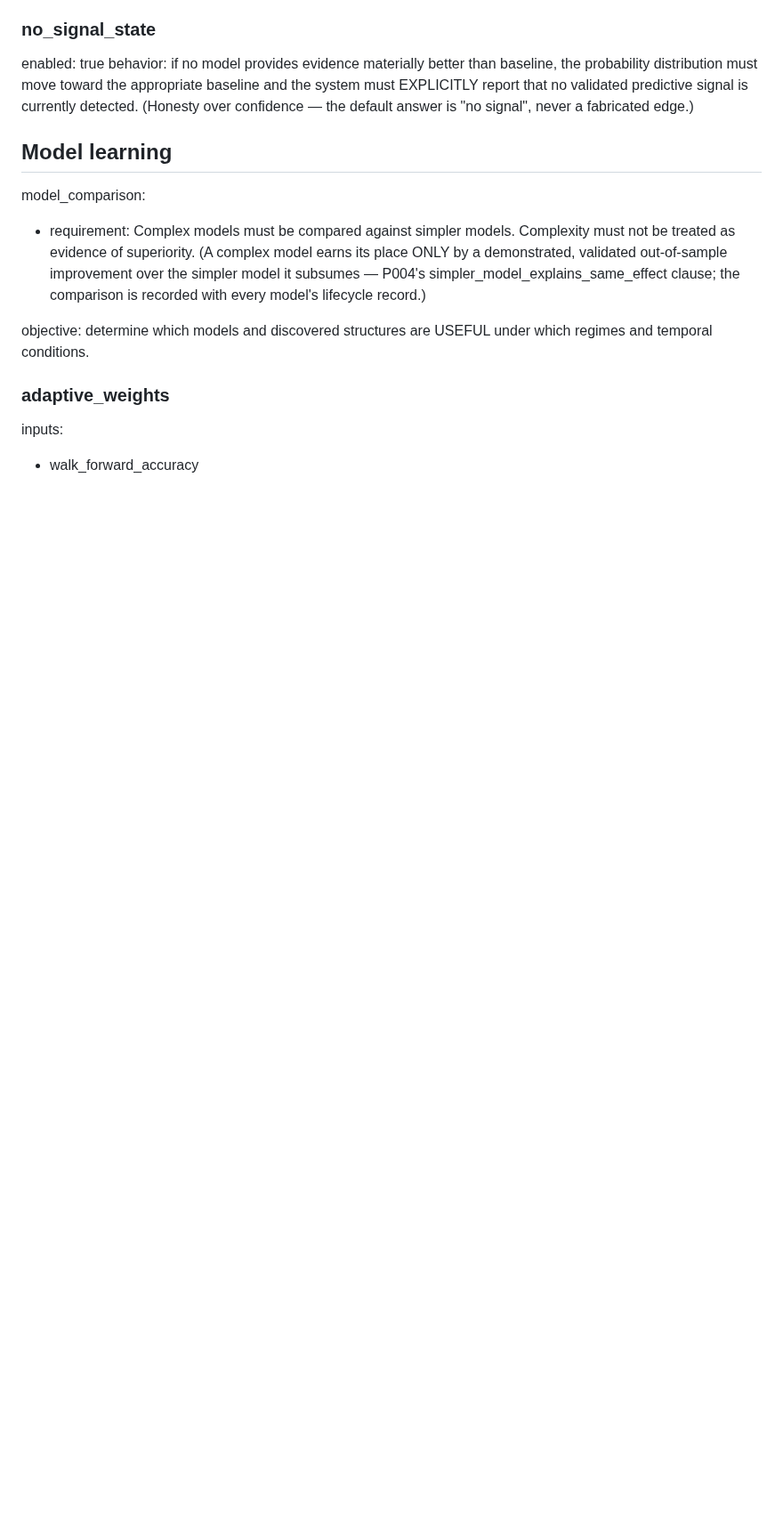
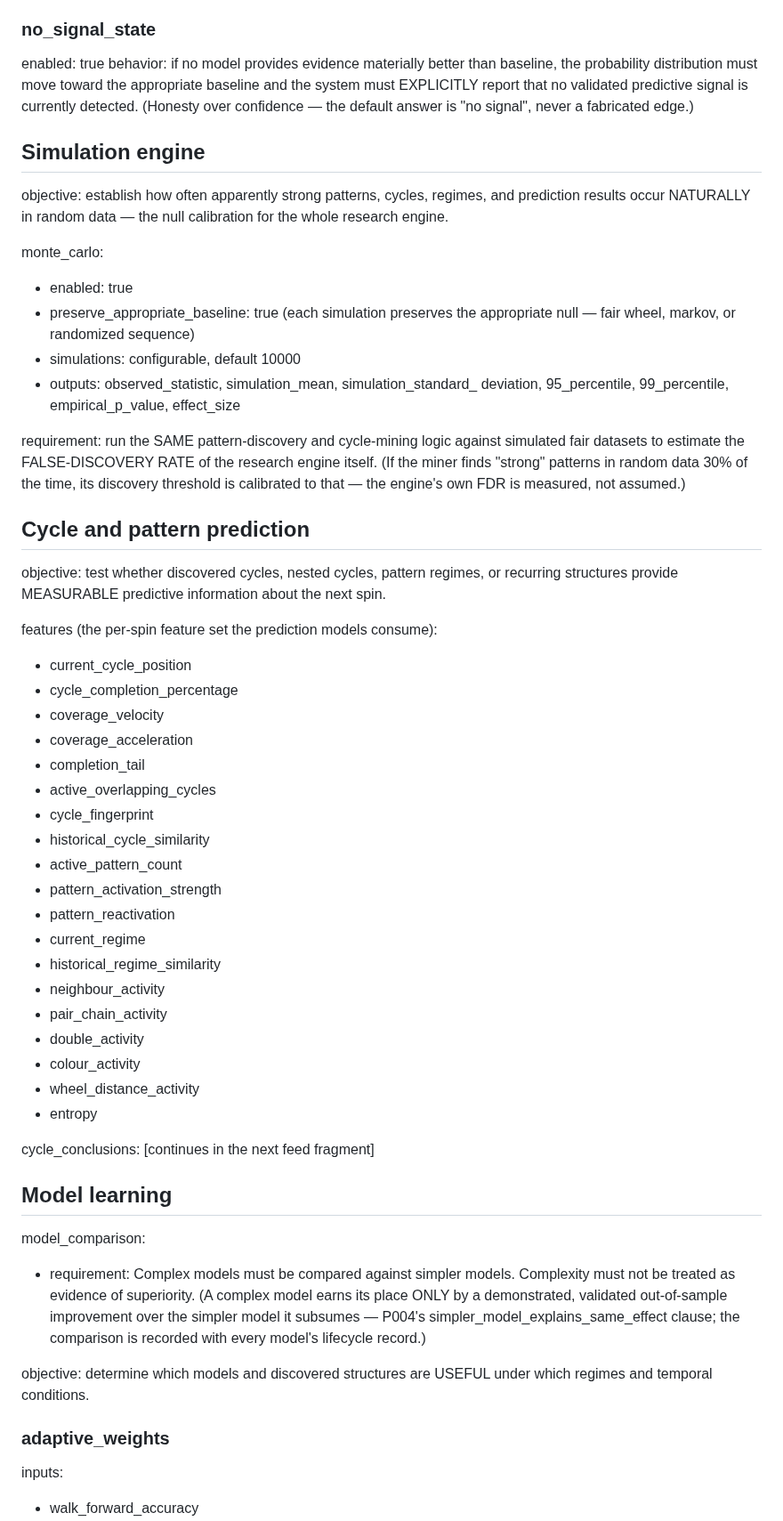
Before and after one commit to abwarren/RoulCollector448, a Markdown page: docs/deep-pattern-mining-spec.md, the part around the change. Shown at 89% size. Drawn GitHub-style; blank space fills up the shorter version.

Commit message:
docs: simulation engine + cycle/pattern prediction features
simulation_engine: monte_carlo null calibration (10k default simulations,
appropriate baseline preserved, empirical p-values, engine's own
false-discovery rate measured by running the SAME miner on fair data);
cycle_and_pattern_prediction: 19-feature prediction feature set
(current_cycle_position, coverage velocity/acceleration, completion_tail,
overlapping cycles, cycle fingerprint + similarity, pattern activation/
reactivation, regime + similarity, neighbour/pair/double/colour/wheel
activity, entropy). cycle_conclusions pending.

```diff
--- a/docs/deep-pattern-mining-spec.md
+++ b/docs/deep-pattern-mining-spec.md
@@ -192,6 +192,55 @@ the probability distribution must move toward the appropriate baseline
 and the system must EXPLICITLY report that no validated predictive signal
 is currently detected. (Honesty over confidence — the default answer is
 "no signal", never a fabricated edge.)
+
+## Simulation engine
+
+objective: establish how often apparently strong patterns, cycles,
+regimes, and prediction results occur NATURALLY in random data — the null
+calibration for the whole research engine.
+
+monte_carlo:
+- enabled: true
+- preserve_appropriate_baseline: true (each simulation preserves the
+  appropriate null — fair wheel, markov, or randomized sequence)
+- simulations: configurable, default 10000
+- outputs: observed_statistic, simulation_mean, simulation_standard_
+  deviation, 95_percentile, 99_percentile, empirical_p_value, effect_size
+
+requirement: run the SAME pattern-discovery and cycle-mining logic against
+simulated fair datasets to estimate the FALSE-DISCOVERY RATE of the
+research engine itself. (If the miner finds "strong" patterns in random
+data 30% of the time, its discovery threshold is calibrated to that —
+the engine's own FDR is measured, not assumed.)
+
+## Cycle and pattern prediction
+
+objective: test whether discovered cycles, nested cycles, pattern regimes,
+or recurring structures provide MEASURABLE predictive information about
+the next spin.
+
+features (the per-spin feature set the prediction models consume):
+- current_cycle_position
+- cycle_completion_percentage
+- coverage_velocity
+- coverage_acceleration
+- completion_tail
+- active_overlapping_cycles
+- cycle_fingerprint
+- historical_cycle_similarity
+- active_pattern_count
+- pattern_activation_strength
+- pattern_reactivation
+- current_regime
+- historical_regime_similarity
+- neighbour_activity
+- pair_chain_activity
+- double_activity
+- colour_activity
+- wheel_distance_activity
+- entropy
+
+cycle_conclusions: [continues in the next feed fragment]
 
 ## Model learning
 
```
